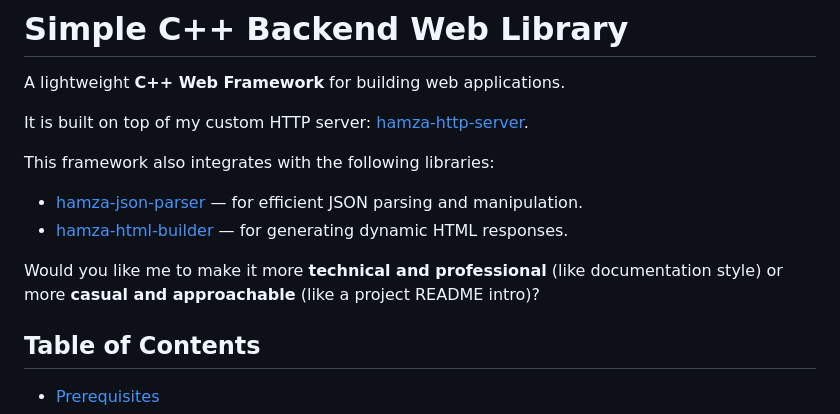
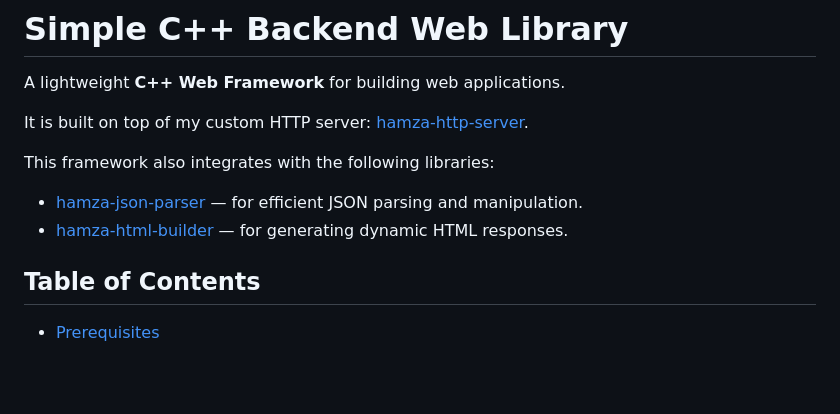
Before and after one commit to HamzaHassanain/hamza-backend-web-library-cpp, a Markdown page: README.md, the part around the change. Rendered like a GitHub page; blank space fills up the shorter version.

```diff
--- a/README.md
+++ b/README.md
@@ -9,9 +9,6 @@ This framework also integrates with the following libraries:
 
 * [hamza-json-parser](https://github.com/HamzaHassanain/hamza-json-parser) — for efficient JSON parsing and manipulation.
 * [hamza-html-builder](https://github.com/HamzaHassanain/hamza-html-builder) — for generating dynamic HTML responses.
-
-
-Would you like me to make it more **technical and professional** (like documentation style) or more **casual and approachable** (like a project README intro)?
 
 
 ## Table of Contents
```
